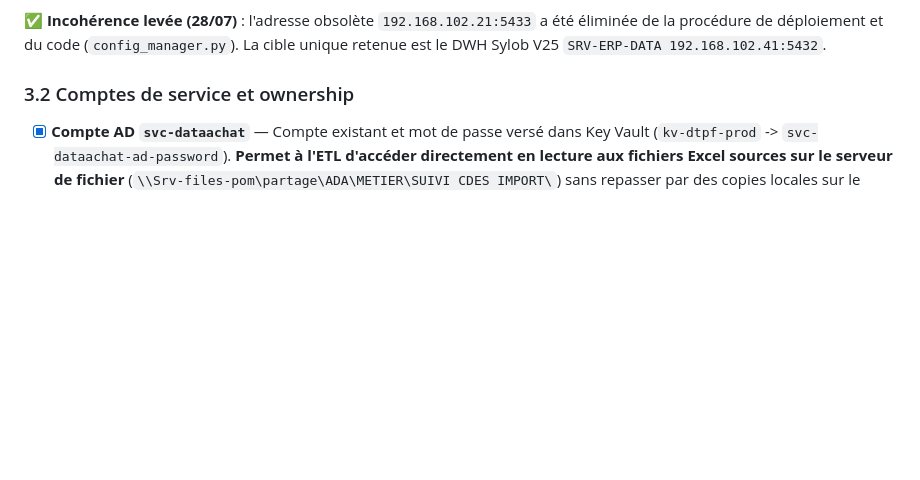
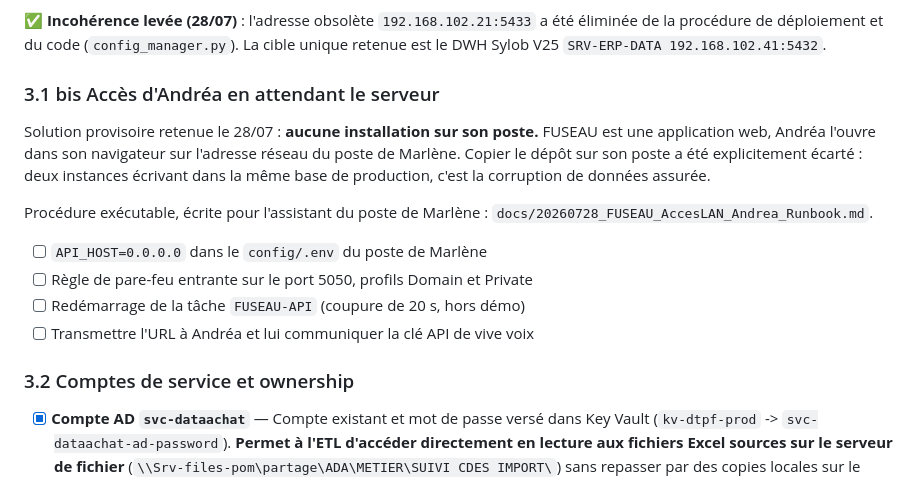
Before and after one commit to Antho-TB/Data-Achat, a Markdown page: docs/plan_action.md, the part around the change. Rendered like a GitHub page; blank space fills up the shorter version.

```diff
--- a/docs/plan_action.md
+++ b/docs/plan_action.md
@@ -85,6 +85,22 @@ encore déployé**, Samuel prépare la machine.
 - [ ] Basculer les utilisateurs, **puis arrêter l'instance du poste de Marlène** (deux instances concurrentes en écriture = corruption garantie)
 
 ✅ **Incohérence levée (28/07)** : l'adresse obsolète `192.168.102.21:5433` a été éliminée de la procédure de déploiement et du code (`config_manager.py`). La cible unique retenue est le DWH Sylob V25 `SRV-ERP-DATA 192.168.102.41:5432`.
+
+### 3.1 bis Accès d'Andréa en attendant le serveur
+
+Solution provisoire retenue le 28/07 : **aucune installation sur son poste.**
+FUSEAU est une application web, Andréa l'ouvre dans son navigateur sur l'adresse
+réseau du poste de Marlène. Copier le dépôt sur son poste a été explicitement
+écarté : deux instances écrivant dans la même base de production, c'est la
+corruption de données assurée.
+
+Procédure exécutable, écrite pour l'assistant du poste de Marlène :
+`docs/20260728_FUSEAU_AccesLAN_Andrea_Runbook.md`.
+
+- [ ] `API_HOST=0.0.0.0` dans le `config/.env` du poste de Marlène
+- [ ] Règle de pare-feu entrante sur le port 5050, profils Domain et Private
+- [ ] Redémarrage de la tâche `FUSEAU-API` (coupure de 20 s, hors démo)
+- [ ] Transmettre l'URL à Andréa et lui communiquer la clé API de vive voix
 
 ### 3.2 Comptes de service et ownership
 
```
Also changed, not shown: README.md (+2 -1 lines), docs/20260728_FUSEAU_AccesLAN_Andrea_Runbook.md (added, +201 -0 lines).
